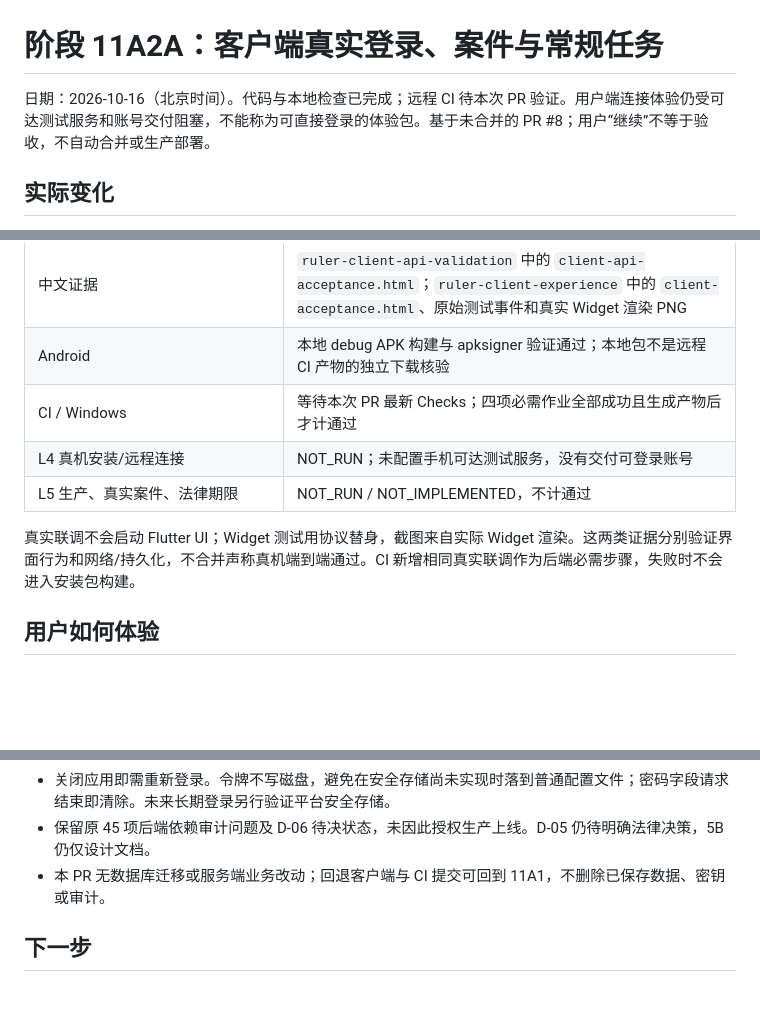
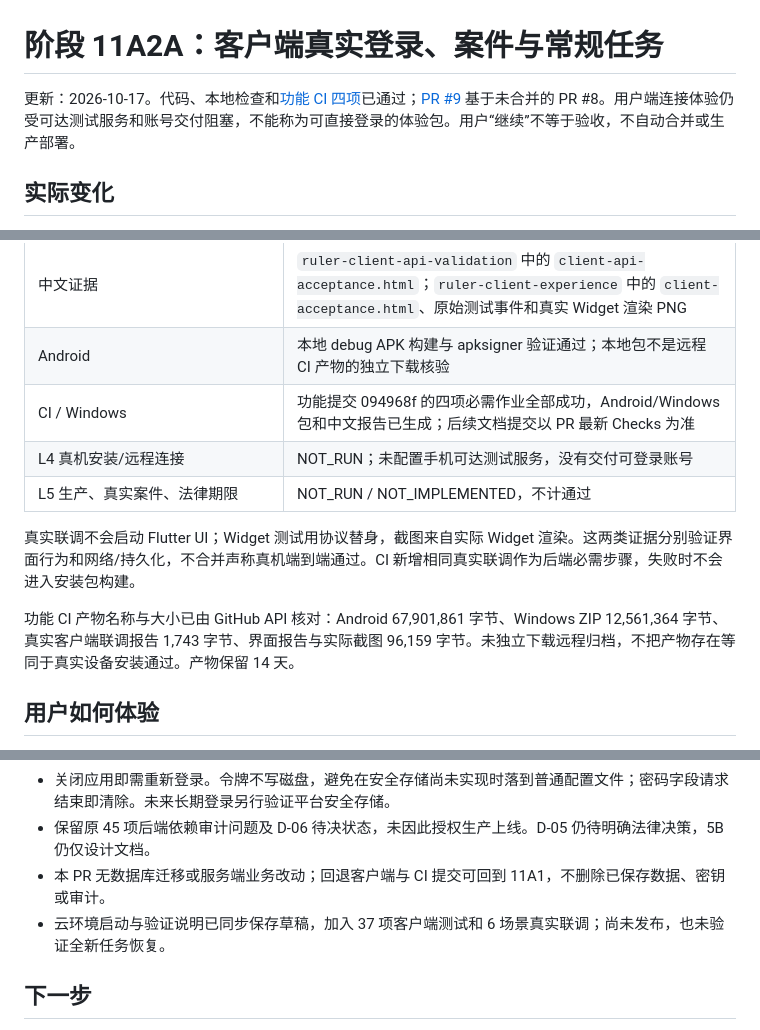
Before and after one commit to towssss2-sketch/Ruler, a Markdown page: docs/阶段11A2A验收报告.md, 3 parts joined by grey strips. Rendered like a GitHub page; blank space fills up the shorter version.

```diff
--- a/docs/阶段11A2A验收报告.md
+++ b/docs/阶段11A2A验收报告.md
@@ -1,6 +1,6 @@
 # 阶段 11A2A：客户端真实登录、案件与常规任务
 
-日期：2026-10-16（北京时间）。代码与本地检查已完成；远程 CI 待本次 PR 验证。用户端连接体验仍受可达测试服务和账号交付阻塞，不能称为可直接登录的体验包。基于未合并的 PR #8；用户“继续”不等于验收，不自动合并或生产部署。
+更新：2026-10-17。代码、本地检查和[功能 CI 四项](https://github.com/towssss2-sketch/Ruler/actions/runs/38865283342)已通过；[PR #9](https://github.com/towssss2-sketch/Ruler/pull/9) 基于未合并的 PR #8。用户端连接体验仍受可达测试服务和账号交付阻塞，不能称为可直接登录的体验包。用户“继续”不等于验收，不自动合并或生产部署。
 
 ## 实际变化
 
@@ -21,11 +21,13 @@
 | 真实闭环场景 | 登录/新建/搜索/分页；任务创建/完成/恢复/删除；销毁客户端重新登录数据仍在；第二账号读写拒绝；删除后列表消失；登出后旧凭据实际 HTTP 401 |
 | 中文证据 | `ruler-client-api-validation` 中的 `client-api-acceptance.html`；`ruler-client-experience` 中的 `client-acceptance.html`、原始测试事件和真实 Widget 渲染 PNG |
 | Android | 本地 debug APK 构建与 apksigner 验证通过；本地包不是远程 CI 产物的独立下载核验 |
-| CI / Windows | 等待本次 PR 最新 Checks；四项必需作业全部成功且生成产物后才计通过 |
+| CI / Windows | 功能提交 094968f 的四项必需作业全部成功，Android/Windows 包和中文报告已生成；后续文档提交以 PR 最新 Checks 为准 |
 | L4 真机安装/远程连接 | NOT_RUN；未配置手机可达测试服务，没有交付可登录账号 |
 | L5 生产、真实案件、法律期限 | NOT_RUN / NOT_IMPLEMENTED，不计通过 |
 
 真实联调不会启动 Flutter UI；Widget 测试用协议替身，截图来自实际 Widget 渲染。这两类证据分别验证界面行为和网络/持久化，不合并声称真机端到端通过。CI 新增相同真实联调作为后端必需步骤，失败时不会进入安装包构建。
+
+功能 CI 产物名称与大小已由 GitHub API 核对：Android 67,901,861 字节、Windows ZIP 12,561,364 字节、真实客户端联调报告 1,743 字节、界面报告与实际截图 96,159 字节。未独立下载远程归档，不把产物存在等同于真实设备安装通过。产物保留 14 天。
 
 ## 用户如何体验
 
@@ -42,6 +44,7 @@
 - 关闭应用即需重新登录。令牌不写磁盘，避免在安全存储尚未实现时落到普通配置文件；密码字段请求结束即清除。未来长期登录另行验证平台安全存储。
 - 保留原 45 项后端依赖审计问题及 D-06 待决状态，未因此授权生产上线。D-05 仍待明确法律决策，5B 仍仅设计文档。
 - 本 PR 无数据库迁移或服务端业务改动；回退客户端与 CI 提交可回到 11A1，不删除已保存数据、密钥或审计。
+- 云环境启动与验证说明已同步保存草稿，加入 37 项客户端测试和 6 场景真实联调；尚未发布，也未验证全新任务恢复。
 
 ## 下一步
 
```
Also changed, not shown: docs/进度看板.md (+3 -3 lines).
